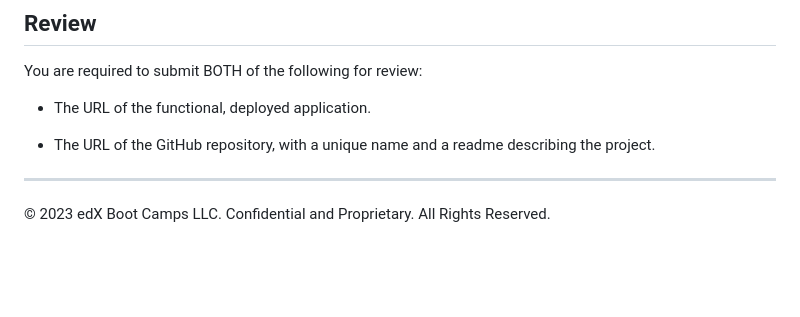
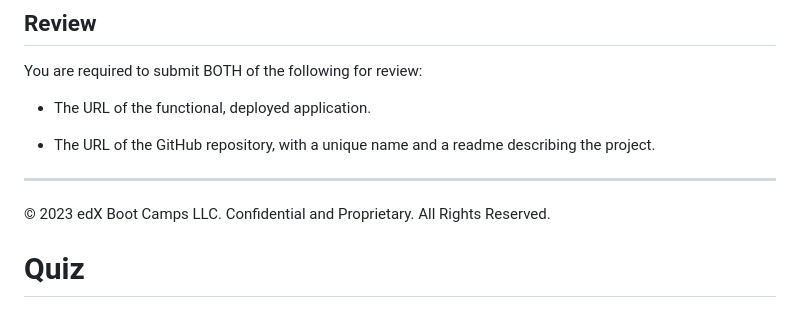
Before and after one commit to Ayrh1/Quiz, a Markdown page: README.md, the part around the change. GitHub-like rendering; blank space fills up the shorter version.

```diff
--- a/README.md
+++ b/README.md
@@ -97,3 +97,4 @@ You are required to submit BOTH of the following for review:
 ---
 
 © 2023 edX Boot Camps LLC. Confidential and Proprietary. All Rights Reserved.
+# Quiz
```
